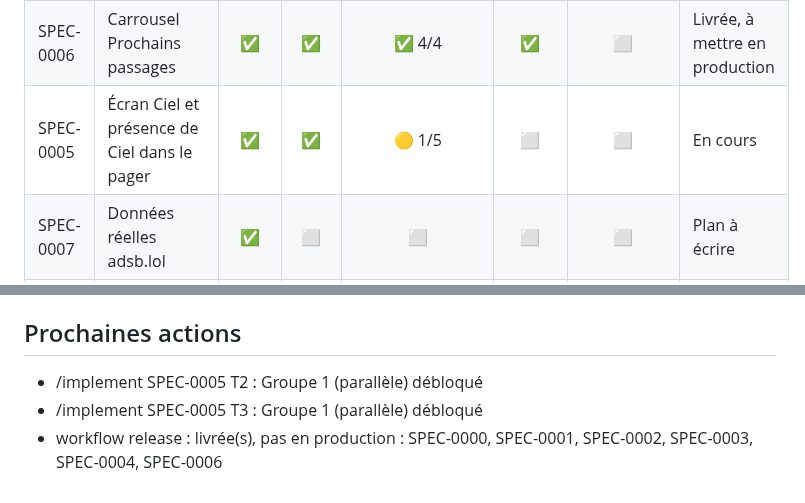
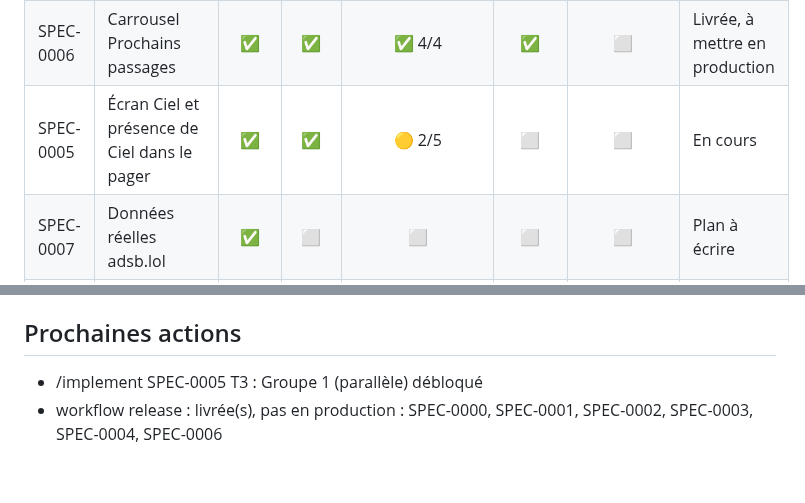
Before and after one commit to s4mf3nn/skyline, a Markdown page: docs/PROGRESS.md, 2 parts joined by grey strips. Rendered like a GitHub page.

Commit message:
docs(factory): mise à jour du tableau d'avancement

```diff
--- a/docs/PROGRESS.md
+++ b/docs/PROGRESS.md
@@ -24,7 +24,7 @@ Mis à jour le 2026-10-15 d'après origin/main. Légende : ✅ fait, 🟡 en cou
 | SPEC-0003 | Pager à deux pages | ✅ | ✅ | ✅ 3/3 | ✅ | ⬜ | Livrée, à mettre en production |
 | SPEC-0004 | Calcul de la scène, position et cap de l'observateur | ✅ | ✅ | ✅ 4/4 | ✅ | ⬜ | Livrée, à mettre en production |
 | SPEC-0006 | Carrousel Prochains passages | ✅ | ✅ | ✅ 4/4 | ✅ | ⬜ | Livrée, à mettre en production |
-| SPEC-0005 | Écran Ciel et présence de Ciel dans le pager | ✅ | ✅ | 🟡 1/5 | ⬜ | ⬜ | En cours |
+| SPEC-0005 | Écran Ciel et présence de Ciel dans le pager | ✅ | ✅ | 🟡 2/5 | ⬜ | ⬜ | En cours |
 | SPEC-0007 | Données réelles adsb.lol | ✅ | ⬜ | ⬜ | ⬜ | ⬜ | Plan à écrire |
 | SPEC-0008 | États d'interface | ✅ | ⬜ | ⬜ | ⬜ | ⬜ | Plan à écrire |
 | SPEC-0009 | Routes de vol et type d'appareil | ✅ | ⬜ | ⬜ | ⬜ | ⬜ | Plan à écrire |
@@ -42,6 +42,5 @@ Mis à jour le 2026-10-15 d'après origin/main. Légende : ✅ fait, 🟡 en cou
 
 ## Prochaines actions
 
-- /implement SPEC-0005 T2 : Groupe 1 (parallèle) débloqué
 - /implement SPEC-0005 T3 : Groupe 1 (parallèle) débloqué
 - workflow release : livrée(s), pas en production : SPEC-0000, SPEC-0001, SPEC-0002, SPEC-0003, SPEC-0004, SPEC-0006
```
